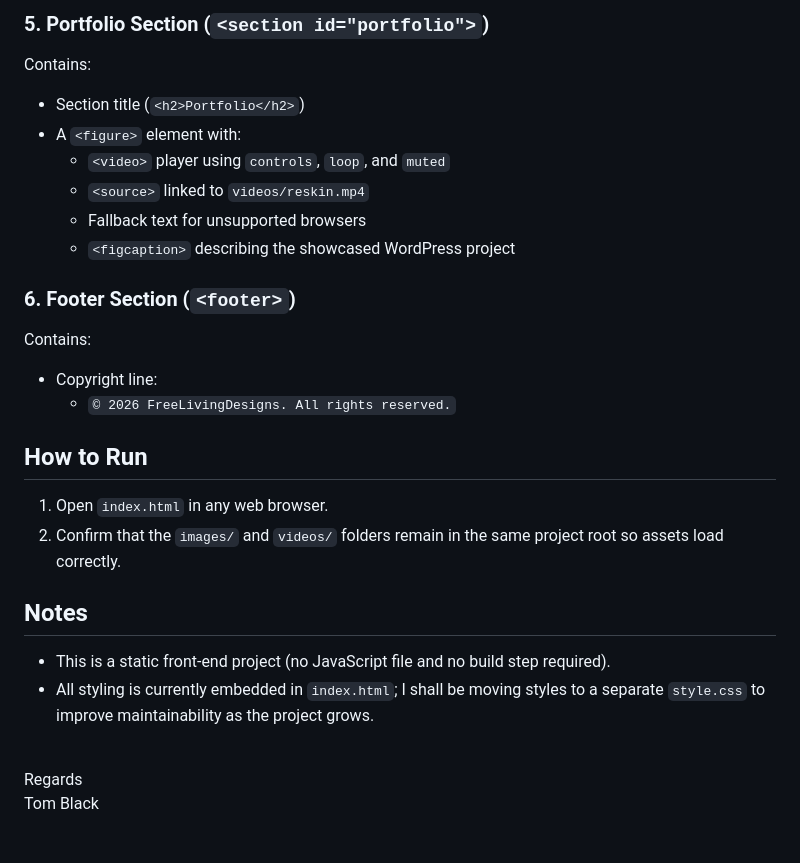
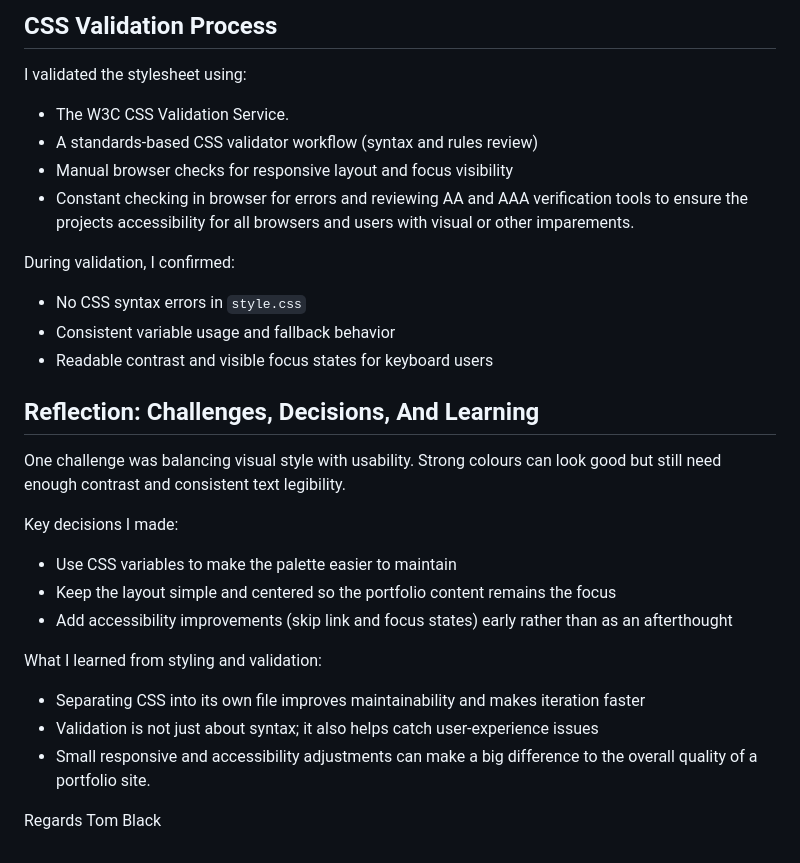
Before and after one commit to tommycash6969/Tom-Black-FEWD-February-2026-Assignment-2, a Markdown page: README.md, the part around one of its changes. Rendered like a GitHub page; blank space fills up the shorter version.

```diff
--- a/README.md
+++ b/README.md
@@ -63,24 +43,27 @@ Contains:
 
-### 5. Portfolio Section (`<section id="portfolio">`)
-Contains:
-- Section title (`<h2>Portfolio</h2>`)
-- A `<figure>` element with:
-  - `<video>` player using `controls`, `loop`, and `muted`
-  - `<source>` linked to `videos/reskin.mp4`
-  - Fallback text for unsupported browsers
-  - `<figcaption>` describing the showcased WordPress project
+## CSS Validation Process
+I validated the stylesheet using:
+-  The W3C CSS Validation Service.
+- A standards-based CSS validator workflow (syntax and rules review)
+- Manual browser checks for responsive layout and focus visibility
+- Constant checking in browser for errors and reviewing AA and AAA verification tools to ensure the projects accessibility for all browsers and users with visual or other imparements.
 
-### 6. Footer Section (`<footer>`)
-Contains:
-- Copyright line:
-  - `© 2026 FreeLivingDesigns. All rights reserved.`
+During validation, I confirmed:
+- No CSS syntax errors in `style.css`
+- Consistent variable usage and fallback behavior
+- Readable contrast and visible focus states for keyboard users
 
-## How to Run
-1. Open `index.html` in any web browser.
-2. Confirm that the `images/` and `videos/` folders remain in the same project root so assets load correctly.
+## Reflection: Challenges, Decisions, And Learning
+One challenge was balancing visual style with usability. Strong colours can look good but still need enough contrast and consistent text legibility.
 
-## Notes
-- This is a static front-end project (no JavaScript file and no build step required).
-- All styling is currently embedded in `index.html`; I shall be moving styles to a separate `style.css` to improve maintainability as the project grows.
-<br>
+Key decisions I made:
+- Use CSS variables to make the palette easier to maintain
+- Keep the layout simple and centered so the portfolio content remains the focus
+- Add accessibility improvements (skip link and focus states) early rather than as an afterthought
+
+What I learned from styling and validation:
+- Separating CSS into its own file improves maintainability and makes iteration faster
+- Validation is not just about syntax; it also helps catch user-experience issues
+- Small responsive and accessibility adjustments can make a big difference to the overall quality of a portfolio site.
+
 Regards
```
Also changed, not shown: other parts of README.md (+34 -55 lines).
